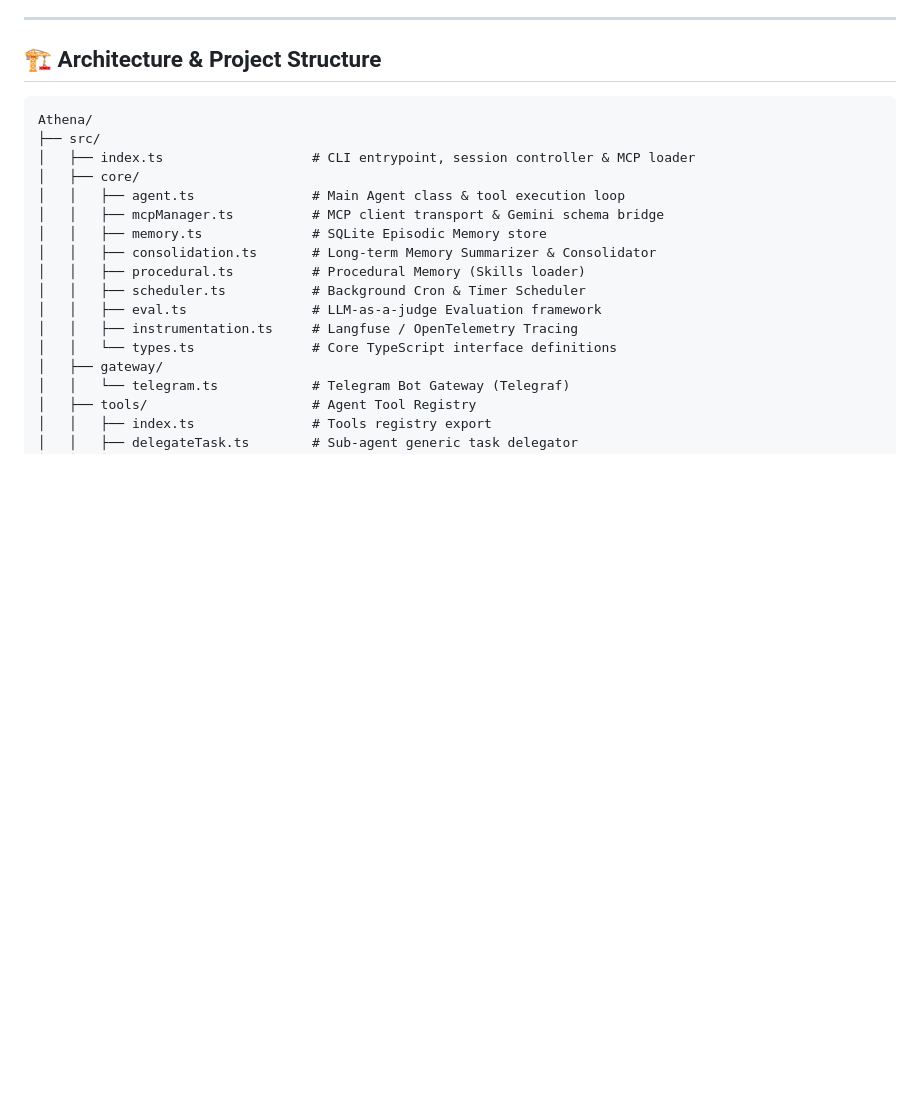
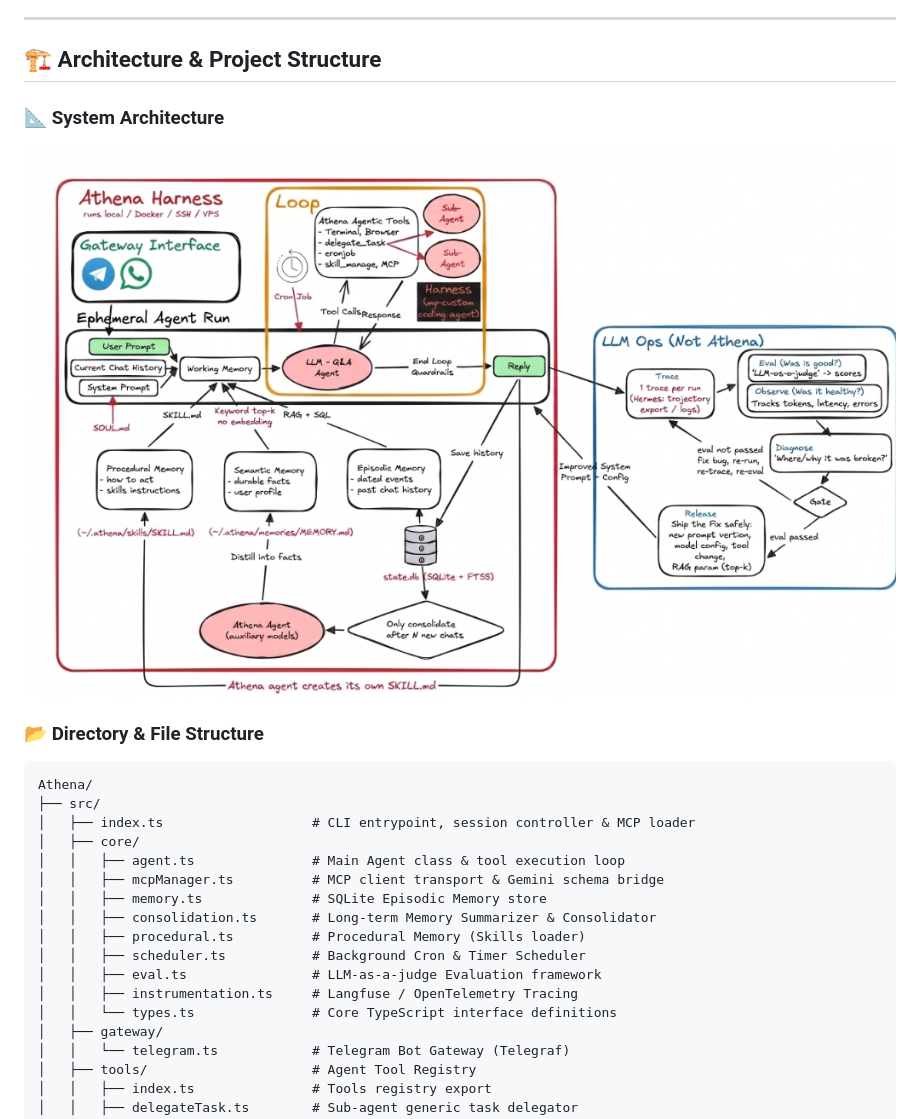
Before and after one commit to RAGHUTTAMA-DEV/Athena, a Markdown page: README.md, the part around the change. GitHub-like rendering; pictures changed too: assets/athena_architecture.png (added); blank space fills up the shorter version.

Commit message:
added the architure in readme

````diff
--- a/README.md
+++ b/README.md
@@ -86,6 +86,12 @@ Athena isn't stateless—it learns your environment, adapts to your workflows, a
 ---
 
 ## 🏗️ Architecture & Project Structure
+
+### 📐 System Architecture
+
+![Athena Architecture Diagram](assets/athena_architecture.png)
+
+### 📂 Directory & File Structure
 
 ```
 Athena/
````
Also changed, not shown: 1 other file.
